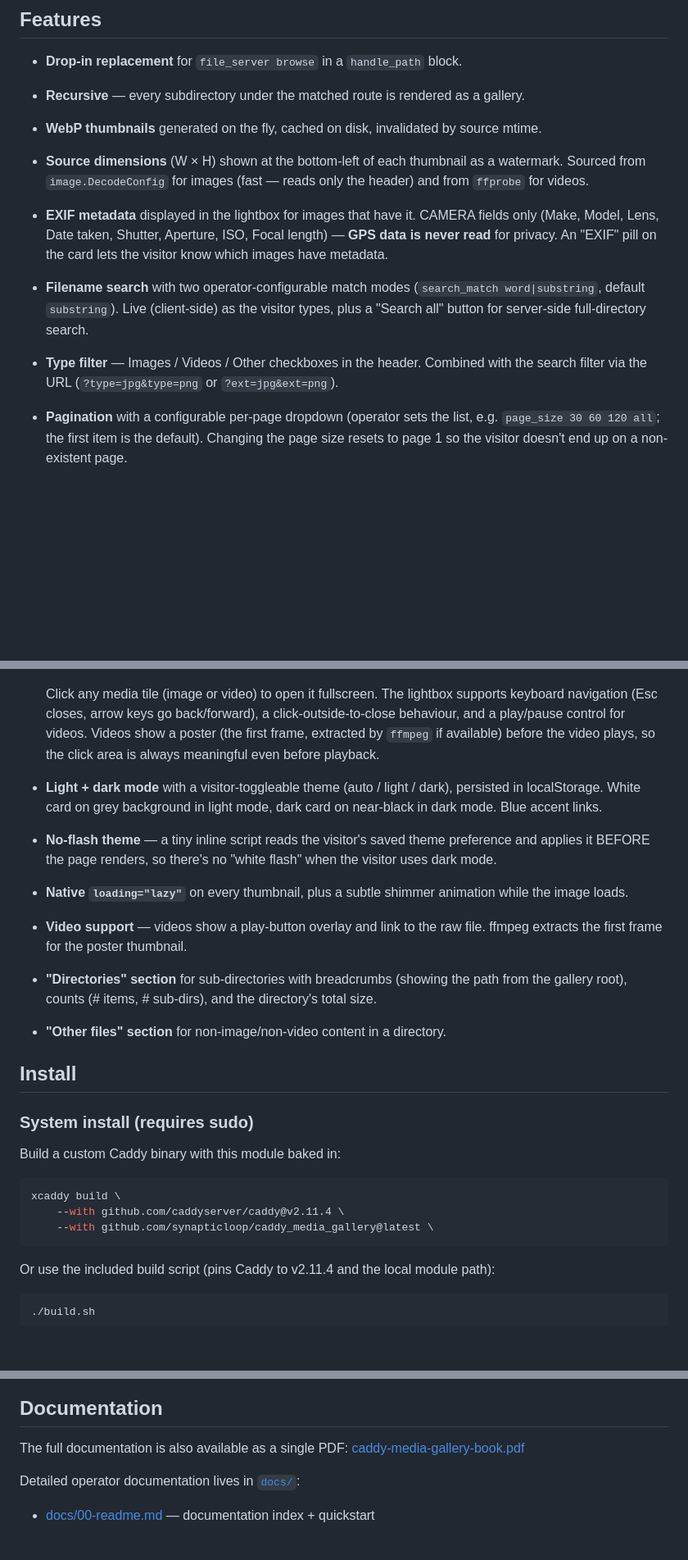
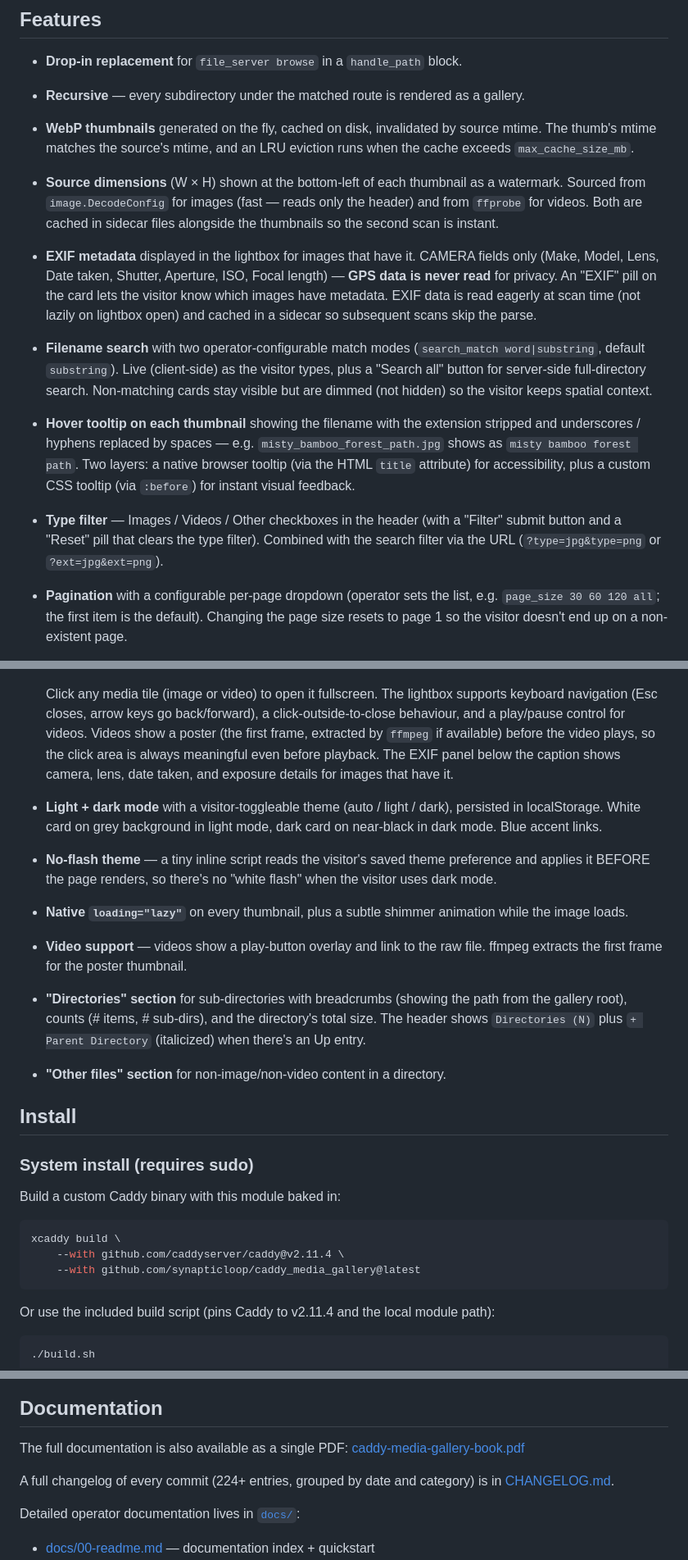
Before and after one commit to synapticloop/caddy_media_gallery, a Markdown page: README.md, 3 parts joined by grey strips. Shown at 82% size. Drawn GitHub-style; blank space fills up the shorter version.

````diff
--- a/README.md
+++ b/README.md
@@ -15,24 +15,25 @@ defined mode pickup - with the in-page toggle (shown in the animated preview bel
 
 - **Drop-in replacement** for `file_server browse` in a `handle_path` block.
 - **Recursive** — every subdirectory under the matched route is rendered as a gallery.
-- **WebP thumbnails** generated on the fly, cached on disk, invalidated by source mtime.
-- **Source dimensions** (W × H) shown at the bottom-left of each thumbnail as a watermark. Sourced from `image.DecodeConfig` for images (fast — reads only the header) and from `ffprobe` for videos.
-- **EXIF metadata** displayed in the lightbox for images that have it. CAMERA fields only (Make, Model, Lens, Date taken, Shutter, Aperture, ISO, Focal length) — **GPS data is never read** for privacy. An "EXIF" pill on the card lets the visitor know which images have metadata.
-- **Filename search** with two operator-configurable match modes (`search_match word|substring`, default `substring`). Live (client-side) as the visitor types, plus a "Search all" button for server-side full-directory search.
-- **Type filter** — Images / Videos / Other checkboxes in the header. Combined with the search filter via the URL (`?type=jpg&type=png` or `?ext=jpg&ext=png`).
+- **WebP thumbnails** generated on the fly, cached on disk, invalidated by source mtime. The thumb's mtime matches the source's mtime, and an LRU eviction runs when the cache exceeds `max_cache_size_mb`.
+- **Source dimensions** (W × H) shown at the bottom-left of each thumbnail as a watermark. Sourced from `image.DecodeConfig` for images (fast — reads only the header) and from `ffprobe` for videos. Both are cached in sidecar files alongside the thumbnails so the second scan is instant.
+- **EXIF metadata** displayed in the lightbox for images that have it. CAMERA fields only (Make, Model, Lens, Date taken, Shutter, Aperture, ISO, Focal length) — **GPS data is never read** for privacy. An "EXIF" pill on the card lets the visitor know which images have metadata. EXIF data is read eagerly at scan time (not lazily on lightbox open) and cached in a sidecar so subsequent scans skip the parse.
+- **Filename search** with two operator-configurable match modes (`search_match word|substring`, default `substring`). Live (client-side) as the visitor types, plus a "Search all" button for server-side full-directory search. Non-matching cards stay visible but are dimmed (not hidden) so the visitor keeps spatial context.
+- **Hover tooltip on each thumbnail** showing the filename with the extension stripped and underscores / hyphens replaced by spaces — e.g. `misty_bamboo_forest_path.jpg` shows as `misty bamboo forest path`. Two layers: a native browser tooltip (via the HTML `title` attribute) for accessibility, plus a custom CSS tooltip (via `:before`) for instant visual feedback.
+- **Type filter** — Images / Videos / Other checkboxes in the header (with a "Filter" submit button and a "Reset" pill that clears the type filter). Combined with the search filter via the URL (`?type=jpg&type=png` or `?ext=jpg&ext=png`).
 - **Pagination** with a configurable per-page dropdown (operator sets the list, e.g. `page_size 30 60 120 all`; the first item is the default). Changing the page size resets to page 1 so the visitor doesn't end up on a non-existent page.
 - **Click-to-sort table headers** on the Directories and Other Files tables. Sort state persists in the URL AND localStorage so the visitor's choice is remembered.
 - **Vanilla JS lightbox** for click-to-expand, no external JS dependencies.
 
   ![Lightbox view](docs/screenshots/synapticloop-caddy_media_gallery_lightbox.png)
 
-  Click any media tile (image or video) to open it fullscreen. The lightbox supports keyboard navigation (Esc closes, arrow keys go back/forward), a click-outside-to-close behaviour, and a play/pause control for videos. Videos show a poster (the first frame, extracted by `ffmpeg` if available) before the video plays, so the click area is always meaningful even before playback.
+  Click any media tile (image or video) to open it fullscreen. The lightbox supports keyboard navigation (Esc closes, arrow keys go back/forward), a click-outside-to-close behaviour, and a play/pause control for videos. Videos show a poster (the first frame, extracted by `ffmpeg` if available) before the video plays, so the click area is always meaningful even before playback. The EXIF panel below the caption shows camera, lens, date taken, and exposure details for images that have it.
 
 - **Light + dark mode** with a visitor-toggleable theme (auto / light / dark), persisted in localStorage. White card on grey background in light mode, dark card on near-black in dark mode. Blue accent links.
 - **No-flash theme** — a tiny inline script reads the visitor's saved theme preference and applies it BEFORE the page renders, so there's no "white flash" when the visitor uses dark mode.
 - **Native `loading="lazy"`** on every thumbnail, plus a subtle shimmer animation while the image loads.
 - **Video support** — videos show a play-button overlay and link to the raw file. ffmpeg extracts the first frame for the poster thumbnail.
-- **"Directories" section** for sub-directories with breadcrumbs (showing the path from the gallery root), counts (# items, # sub-dirs), and the directory's total size.
+- **"Directories" section** for sub-directories with breadcrumbs (showing the path from the gallery root), counts (# items, # sub-dirs), and the directory's total size. The header shows `Directories (N)` plus `+ Parent Directory` (italicized) when there's an Up entry.
 - **"Other files" section** for non-image/non-video content in a directory.
 
 ## Install
@@ -44,7 +45,7 @@ Build a custom Caddy binary with this module baked in:
 ```bash
 xcaddy build \
     --with github.com/caddyserver/caddy@v2.11.4 \
-    --with github.com/synapticloop/caddy_media_gallery@latest \
+    --with github.com/synapticloop/caddy_media_gallery@latest
 ```
 
 Or use the included build script (pins Caddy to v2.11.4 and the local module path):
@@ -249,6 +265,9 @@ your.caddy.host:443 {
 The full documentation is also available as a single
 PDF: [caddy-media-gallery-book.pdf](caddy-media-gallery-book.pdf)
 
+A full changelog of every commit (224+ entries, grouped by date and category)
+is in [CHANGELOG.md](CHANGELOG.md).
+
 Detailed operator documentation lives in [`docs/`](docs/):
 
 - [docs/00-readme.md](docs/00-readme.md) — documentation index + quickstart
````
Also changed, not shown: other parts of README.md (+32 -17 lines).
